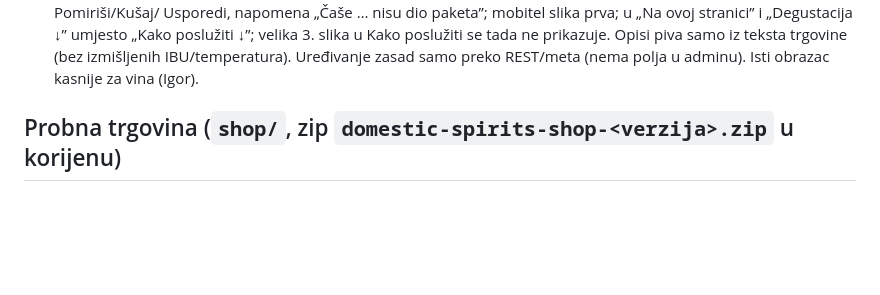
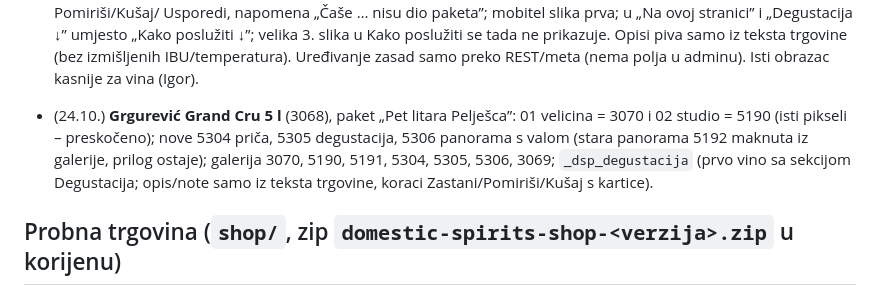
Before and after one commit to igkutil-blip/wordpress, a Markdown page: CLAUDE.md, the part around the change. Drawn GitHub-style; blank space fills up the shorter version.

Commit message:
Grgurević Grand Cru 5 l: nove slike i sekcija Degustacija
Co-Authored-By: Claude Opus 5.5 <noreply@anthropic.com>
Claude-Session: https://claude.ai/code/session_01WbSLVnEFCWMDPqwhYnpNJZ

```diff
--- a/CLAUDE.md
+++ b/CLAUDE.md
@@ -163,6 +163,9 @@ Korisnik je Igor. Odgovaraj **na hrvatskom**.
   Usporedi, napomena „Čaše … nisu dio paketa”; mobitel slika prva; u „Na ovoj stranici” i „Degustacija ↓” umjesto „Kako poslužiti ↓”; velika 3. slika
   u Kako poslužiti se tada ne prikazuje. Opisi piva samo iz teksta trgovine (bez izmišljenih IBU/temperatura). Uređivanje zasad samo preko REST/meta
   (nema polja u adminu). Isti obrazac kasnije za vina (Igor).
+- (24.10.) **Grgurević Grand Cru 5 l** (3068), paket „Pet litara Pelješca”: 01 velicina = 3070 i 02 studio = 5190 (isti pikseli – preskočeno); nove 5304 priča,
+  5305 degustacija, 5306 panorama s valom (stara panorama 5192 maknuta iz galerije, prilog ostaje); galerija 3070, 5190, 5191, 5304, 5305, 5306, 3069;
+  `_dsp_degustacija` (prvo vino sa sekcijom Degustacija; opis/note samo iz teksta trgovine, koraci Zastani/Pomiriši/Kušaj s kartice).
 
 ## Probna trgovina (`shop/`, zip `domestic-spirits-shop-<verzija>.zip` u korijenu)
 
```
